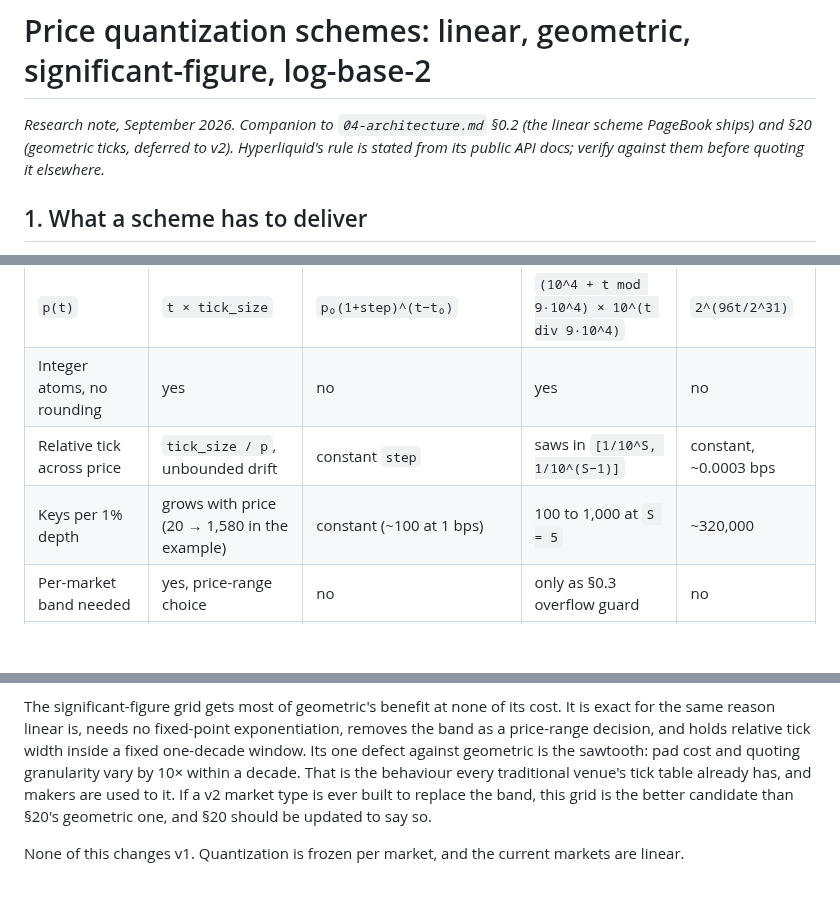
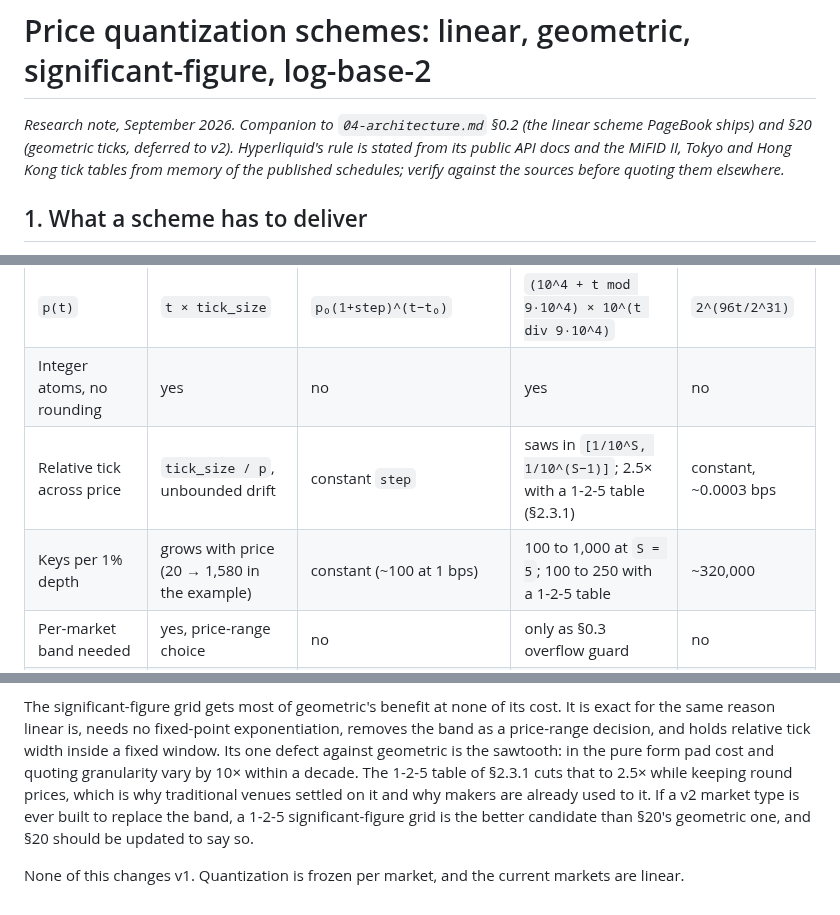
Before and after one commit to tomerweller/pagebook, a Markdown page: docs/10-quantization-schemes.md, 3 parts joined by grey strips. GitHub-like rendering; blank space fills up the shorter version.

```diff
--- a/docs/10-quantization-schemes.md
+++ b/docs/10-quantization-schemes.md
@@ -2,7 +2,9 @@
 
 *Research note, September 2026. Companion to `04-architecture.md` §0.2 (the linear
 scheme PageBook ships) and §20 (geometric ticks, deferred to v2). Hyperliquid's rule is
-stated from its public API docs; verify against them before quoting it elsewhere.*
+stated from its public API docs and the MiFID II, Tokyo and Hong Kong tick tables from
+memory of the published schedules; verify against the sources before quoting them
+elsewhere.*
 
 ## 1. What a scheme has to deliver
 
@@ -159,8 +237,8 @@ completeness as the far end of the fineness axis.
 |---|---|---|---|---|
 | `p(t)` | `t × tick_size` | `p₀(1+step)^(t−t₀)` | `(10^4 + t mod 9·10^4) × 10^(t div 9·10^4)` | `2^(96t/2^31)` |
 | Integer atoms, no rounding | yes | no | yes | no |
-| Relative tick across price | `tick_size / p`, unbounded drift | constant `step` | saws in `[1/10^S, 1/10^(S−1)]` | constant, ~0.0003 bps |
-| Keys per 1% depth | grows with price (20 → 1,580 in the example) | constant (~100 at 1 bps) | 100 to 1,000 at `S = 5` | ~320,000 |
+| Relative tick across price | `tick_size / p`, unbounded drift | constant `step` | saws in `[1/10^S, 1/10^(S−1)]`; 2.5× with a 1-2-5 table (§2.3.1) | constant, ~0.0003 bps |
+| Keys per 1% depth | grows with price (20 → 1,580 in the example) | constant (~100 at 1 bps) | 100 to 1,000 at `S = 5`; 100 to 250 with a 1-2-5 table | ~320,000 |
 | Per-market band needed | yes, price-range choice | no | only as §0.3 overflow guard | no |
 | Per-market parameters | `tick_size`, `lot_size`, band | `lot_size` | `lot_size` | none |
 | Global constants | none | `step`, `t₀` | `S` | none |
@@ -183,11 +261,12 @@ correctness argument is "there is no rounding".
 The significant-figure grid gets most of geometric's benefit at none of its cost. It
 is exact for the same reason linear is, needs no fixed-point exponentiation, removes
 the band as a price-range decision, and holds relative tick width inside a fixed
-one-decade window. Its one defect against geometric is the sawtooth: pad cost and
-quoting granularity vary by 10× within a decade. That is the behaviour every
-traditional venue's tick table already has, and makers are used to it. If a v2 market
-type is ever built to replace the band, this grid is the better candidate than §20's
-geometric one, and §20 should be updated to say so.
+window. Its one defect against geometric is the sawtooth: in the pure form pad cost
+and quoting granularity vary by 10× within a decade. The 1-2-5 table of §2.3.1 cuts
+that to 2.5× while keeping round prices, which is why traditional venues settled on it
+and why makers are already used to it. If a v2 market type is ever built to replace
+the band, a 1-2-5 significant-figure grid is the better candidate than §20's geometric
+one, and §20 should be updated to say so.
 
 None of this changes v1. Quantization is frozen per market, and the current markets
 are linear.
```
Also changed, not shown: other parts of docs/10-quantization-schemes.md (+76 -0 lines).
